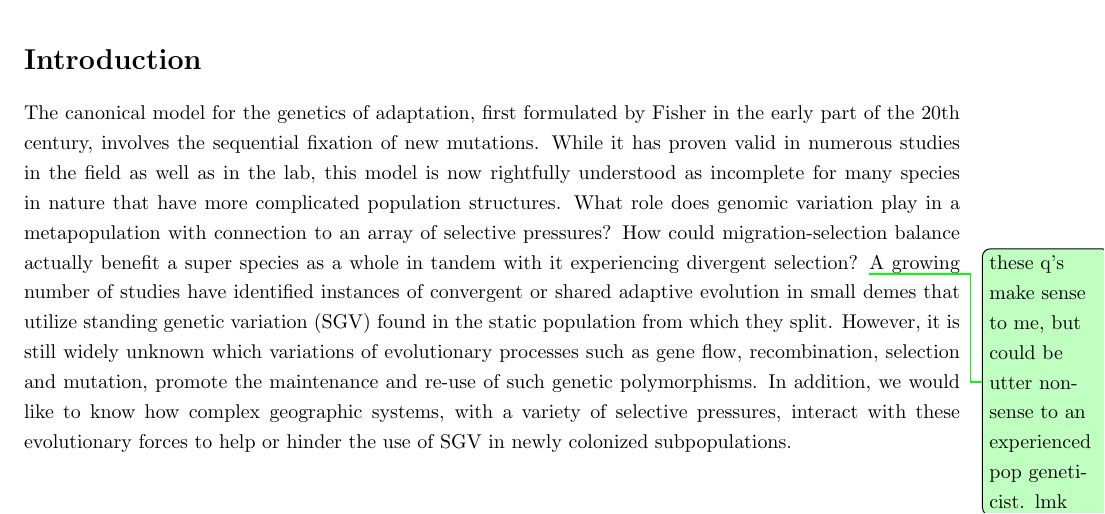
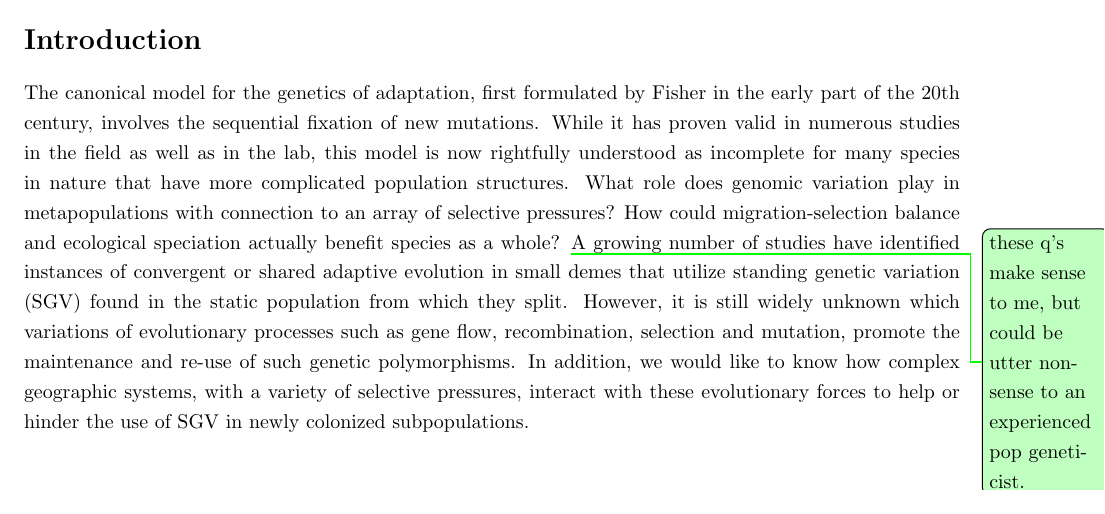
Before and after one commit to jgallowa07/SticklebackPaper, a LaTeX document (Stickleback_Paper.tex): part of page 1 of 21, cut so that both start at the same text. Compiled offline with pdfLaTeX.

Commit message:
edit to intro

```diff
--- a/Stickleback_Paper.tex
+++ b/Stickleback_Paper.tex
@@ -60,9 +60,9 @@ The results support existing theory of local adaptation, and provide a more conc
 
 The canonical model for the genetics of adaptation, first formulated by Fisher in the early part of the 20th century, involves the sequential fixation of new mutations.
 While it has proven valid in numerous studies in the field as well as in the lab, this model is now rightfully understood as incomplete for many species in nature that have more complicated population structures.
-What role does genomic variation play in a metapopulation with connection to an array of selective pressures?
-How could migration-selection balance actually benefit a super species as a whole in tandem with it experiencing divergent selection?
-\jgg{these q's make sense to me, but could be utter non-sense to an experienced pop geneticist. lmk}
+What role does genomic variation play in metapopulations with connection to an array of selective pressures?
+How could migration-selection balance and ecological speciation actually benefit species as a whole?
+\jgg{these q's make sense to me, but could be utter non-sense to an experienced pop geneticist.}
 A growing number of studies have identified instances of convergent or shared adaptive evolution in small demes that utilize standing genetic variation (SGV) found in the static population from which they split.
 However, it is still widely unknown which variations of evolutionary processes such as gene flow, recombination, selection and mutation, promote the maintenance and re-use of such genetic polymorphisms.
 In addition, we would like to know how complex geographic systems, with a variety of selective pressures, interact with these evolutionary forces to help or hinder the use of SGV in newly colonized subpopulations.
```
